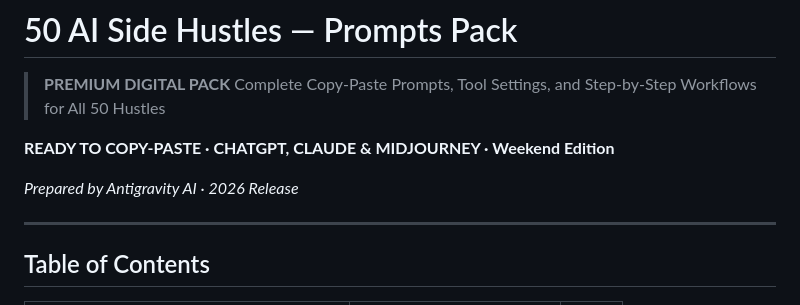
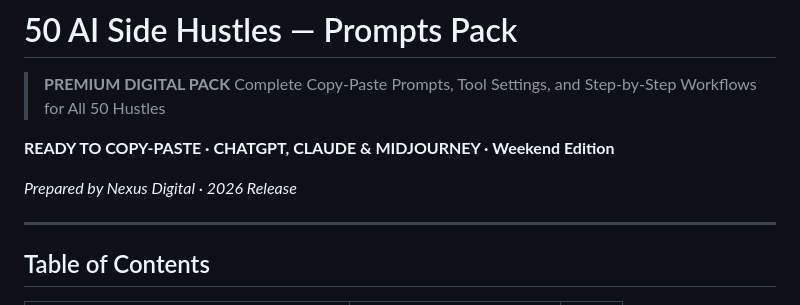
Before and after one commit to ItsArsalanMD/50_AI_SIDE_HUSTLES, a Markdown page: README.md, the part around the change. GitHub-like rendering.

```diff
--- a/README.md
+++ b/README.md
@@ -5,7 +5,7 @@
 
 **READY TO COPY-PASTE · CHATGPT, CLAUDE & MIDJOURNEY · Weekend Edition**
 
-*Prepared by Antigravity AI · 2026 Release*
+*Prepared by Nexus Digital · 2026 Release*
 
 ---
 
```
